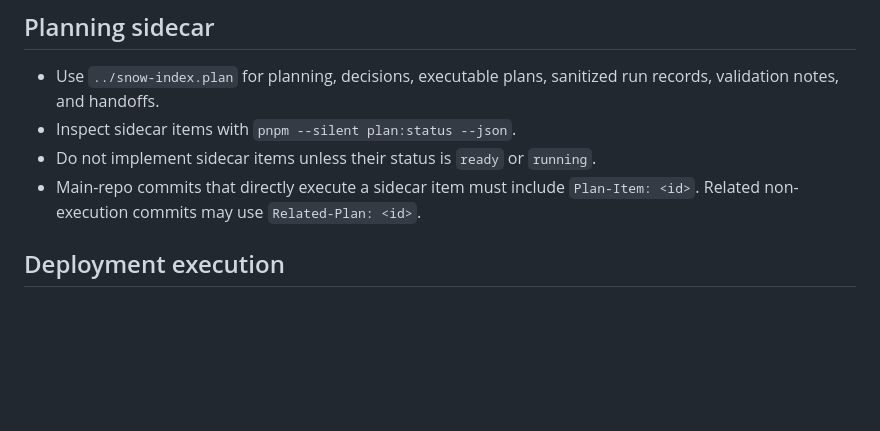
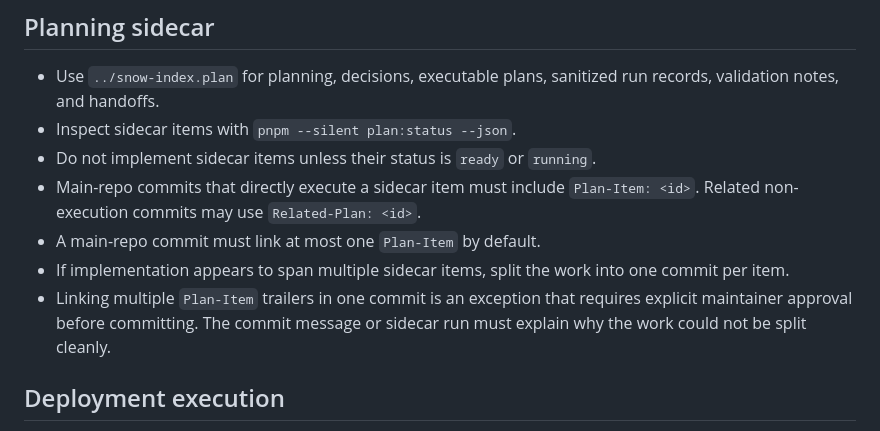
Before and after one commit to whynotsnow/snow-index, a Markdown page: docs/agents/workflow.md, the part around the change. GitHub-like rendering; blank space fills up the shorter version.

Commit message:
docs(agents): require single plan item per commit
Plan-Item: SI-019

```diff
--- a/docs/agents/workflow.md
+++ b/docs/agents/workflow.md
@@ -40,6 +40,9 @@ Do not copy local/raw/quarantine contents into tracked docs, sidecar runs, or ha
 - Inspect sidecar items with `pnpm --silent plan:status --json`.
 - Do not implement sidecar items unless their status is `ready` or `running`.
 - Main-repo commits that directly execute a sidecar item must include `Plan-Item: <id>`. Related non-execution commits may use `Related-Plan: <id>`.
+- A main-repo commit must link at most one `Plan-Item` by default.
+- If implementation appears to span multiple sidecar items, split the work into one commit per item.
+- Linking multiple `Plan-Item` trailers in one commit is an exception that requires explicit maintainer approval before committing. The commit message or sidecar run must explain why the work could not be split cleanly.
 
 ## Deployment execution
 
```
Also changed, not shown: AGENTS.md (+2 -0 lines).
